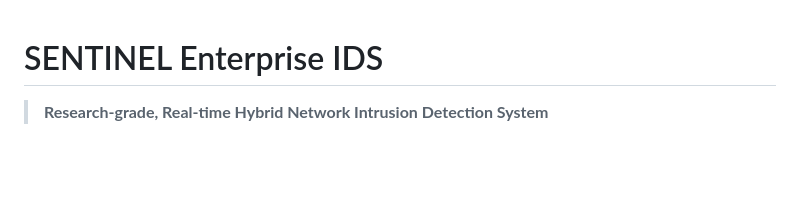
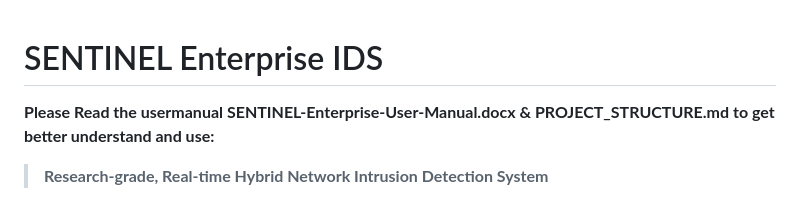
Before and after one commit to IhsSpotlight/Packet-Analysis, a Markdown page: README.md, the part around the change. GitHub-like rendering; blank space fills up the shorter version.

Commit message:
Update READM
Added a note to read the user manual and project structure for better understanding.

```diff
--- a/README.md
+++ b/README.md
@@ -1,4 +1,6 @@
 # SENTINEL Enterprise IDS
+
+ **Please Read the usermanual **SENTINEL-Enterprise-User-Manual.docx** & **PROJECT_STRUCTURE.md** to get better understand and use:**
 
 > **Research-grade, Real-time Hybrid Network Intrusion Detection System**
 
```
